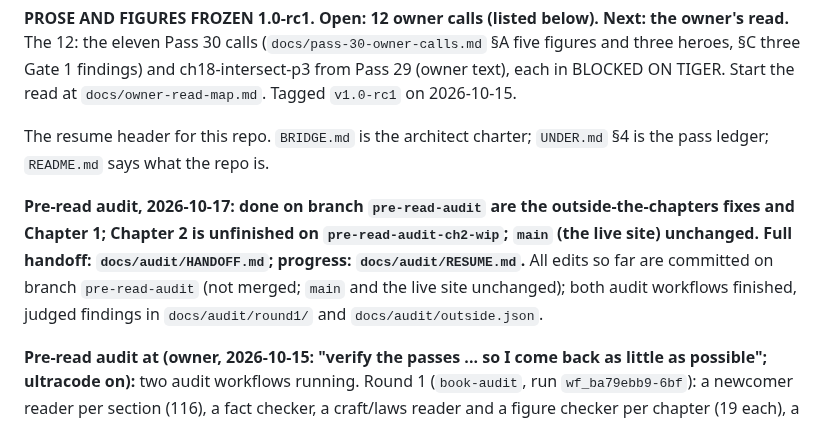
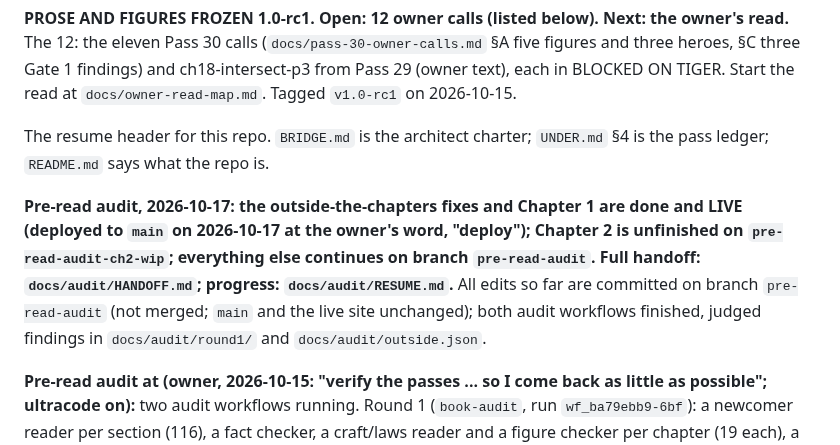
Before and after one commit to lawyki/under-the-code, a Markdown page: STATE.md, the part around the change. Rendered like a GitHub page.

```diff
--- a/STATE.md
+++ b/STATE.md
@@ -5,7 +5,7 @@
 The resume header for this repo. `BRIDGE.md` is the architect charter;
 `UNDER.md` §4 is the pass ledger; `README.md` says what the repo is.
 
-**Pre-read audit, 2026-10-17: done on branch `pre-read-audit` are the outside-the-chapters fixes and Chapter 1; Chapter 2 is unfinished on `pre-read-audit-ch2-wip`; `main` (the live site) unchanged. Full handoff: `docs/audit/HANDOFF.md`; progress: `docs/audit/RESUME.md`.** All edits so far are committed on branch `pre-read-audit` (not merged; `main` and the live site unchanged); both audit workflows finished, judged findings in `docs/audit/round1/` and `docs/audit/outside.json`.
+**Pre-read audit, 2026-10-17: the outside-the-chapters fixes and Chapter 1 are done and LIVE (deployed to `main` on 2026-10-17 at the owner's word, "deploy"); Chapter 2 is unfinished on `pre-read-audit-ch2-wip`; everything else continues on branch `pre-read-audit`. Full handoff: `docs/audit/HANDOFF.md`; progress: `docs/audit/RESUME.md`.** All edits so far are committed on branch `pre-read-audit` (not merged; `main` and the live site unchanged); both audit workflows finished, judged findings in `docs/audit/round1/` and `docs/audit/outside.json`.
 
 **Pre-read audit at (owner, 2026-10-15: "verify the passes ... so I come back as little as possible"; ultracode on):** two audit workflows running. Round 1 (`book-audit`, run `wf_ba79ebb9-6bf`): a newcomer reader per section (116), a fact checker, a craft/laws reader and a figure checker per chapter (19 each), a consistency reader per part (5), every finding judged by a Sonnet 5.5 skeptic. Outside the sections (`book-audit-outside`, run `wf_f7f446b6-2cb`): part openers, chapter leads, the cover and account pages, all 478 glossary entries, every cross-reference. Judged findings are copied to `docs/audit/` as they land (one JSON per chapter or batch: confirmed and owner verdicts with the fix). Next: I write every confirmed fix myself, chapter by chapter (working laws), one blind newcomer and one expert reader over each chapter's changed paragraphs, one revision; glossary regenerated; Gate 1 on any changed figure; tests; commit per chapter; ledger §4ae; tag v1.0-rc2. Progress is ticked in `docs/todo.md` ("Pre-read audit").
 
```
Also changed, not shown: docs/audit/HANDOFF.md (+1 -1 lines).
